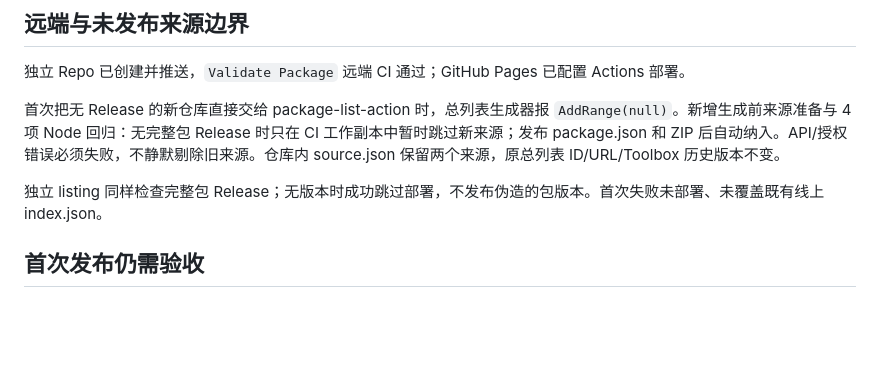
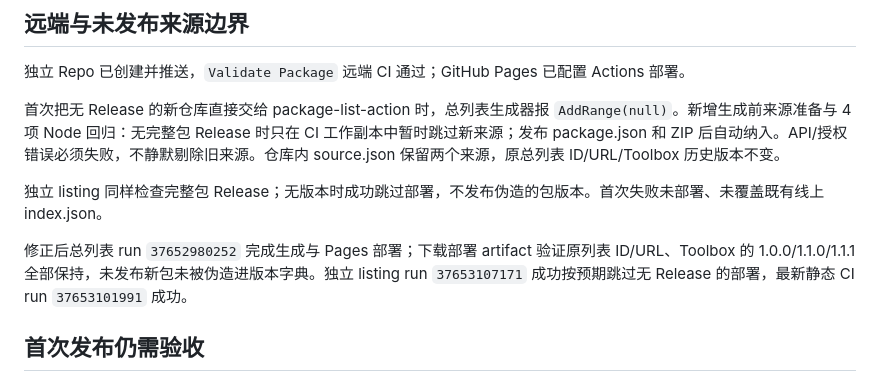
Before and after one commit to marble810/NeckMaskMaker, a Markdown page: Docs/Validation.md, the part around the change. Drawn GitHub-style; blank space fills up the shorter version.

Commit message:
docs: record completed extraction and remote listing validation

```diff
--- a/Docs/Validation.md
+++ b/Docs/Validation.md
@@ -31,6 +31,8 @@
 
 独立 listing 同样检查完整包 Release；无版本时成功跳过部署，不发布伪造的包版本。首次失败未部署、未覆盖既有线上 index.json。
 
+修正后总列表 run `37652980252` 完成生成与 Pages 部署；下载部署 artifact 验证原列表 ID/URL、Toolbox 的 1.0.0/1.1.0/1.1.1 全部保持，未发布新包未被伪造进版本字典。独立 listing run `37653107171` 成功按预期跳过无 Release 的部署，最新静态 CI run `37653101991` 成功。
+
 ## 首次发布仍需验收
 
 - `0.1.0` 未发布开发版本；本次没有 tag/Release。VPM 首次下载、SHA256、VCC 全新安装/升级/卸载/重装，以及 `.unitypackage` 的真实导入仍待首版发布验证。
```
Also changed, not shown: 1 other file.
